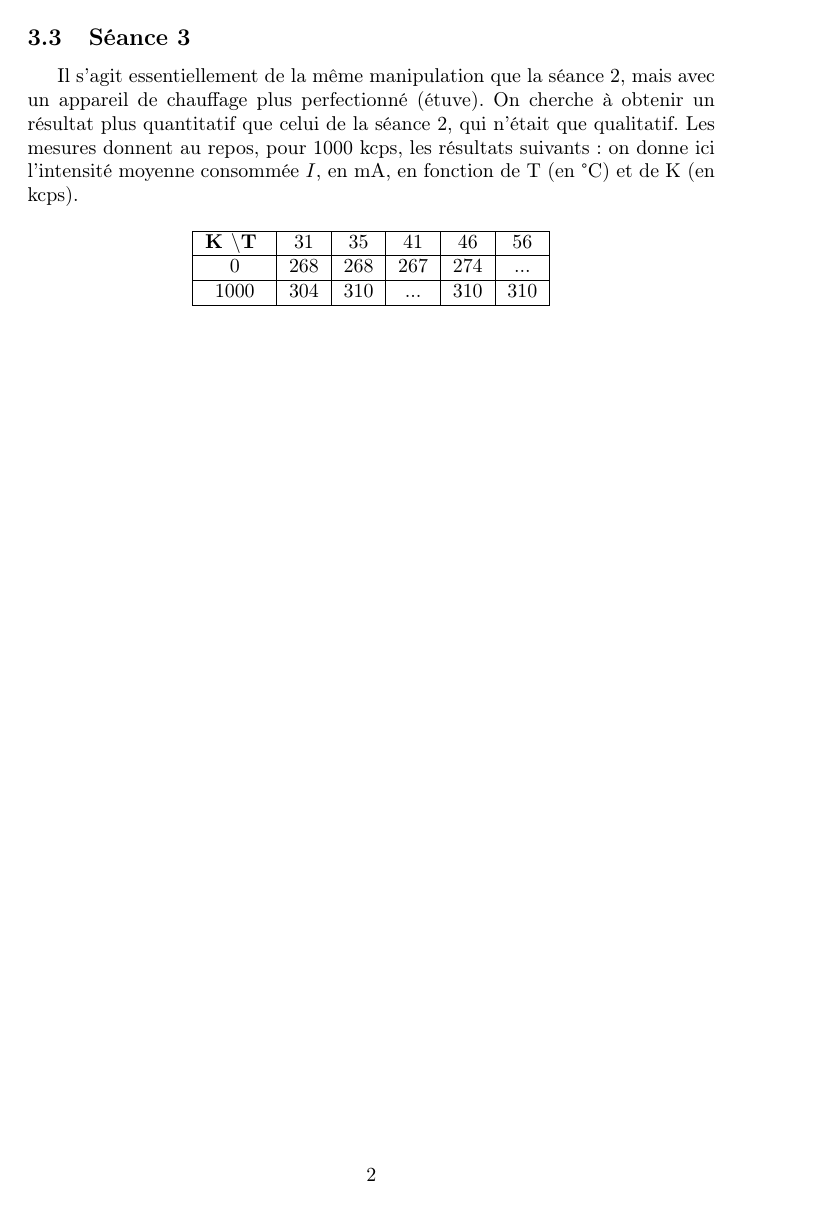
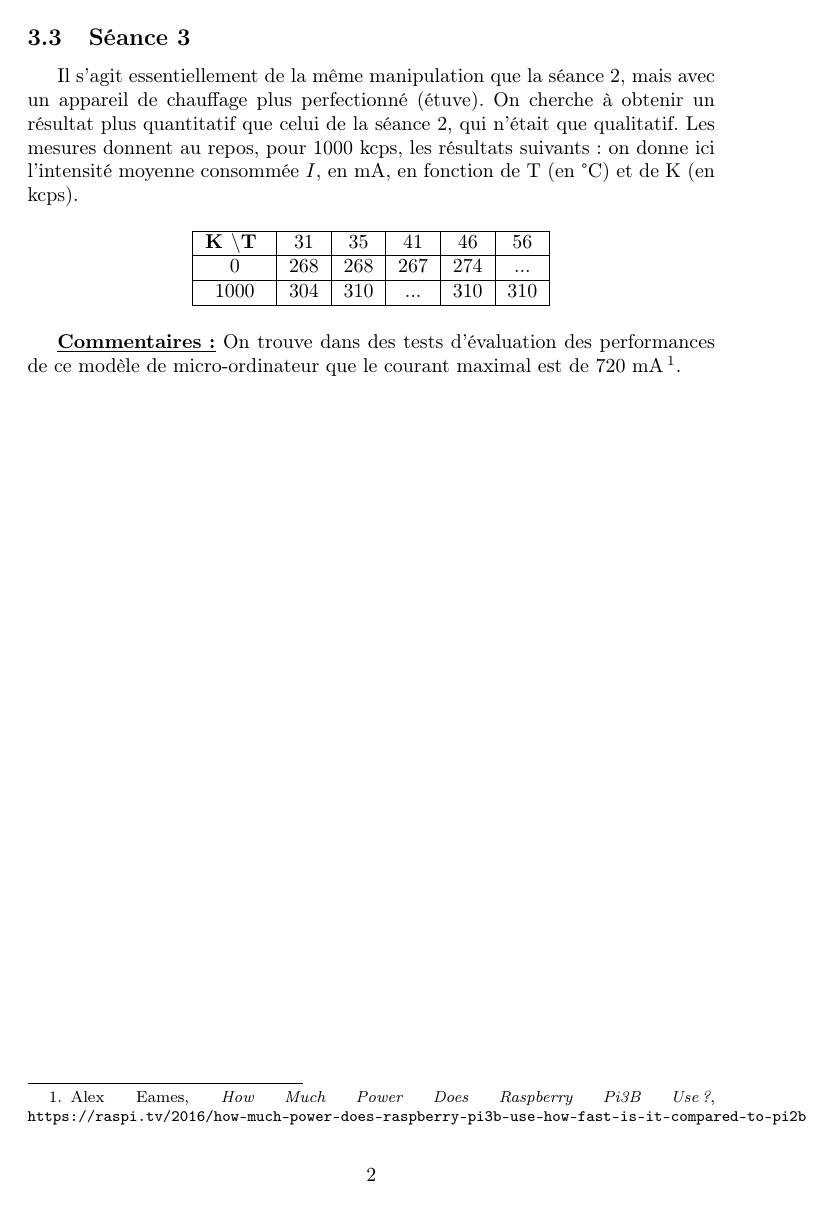
Before and after one commit to Firefnix/data-center, a LaTeX document (tp/tp-2/TP-2.tex): page 2 of 2. Compiled offline with pdfLaTeX.

Commit message:
Ajout d'une référence vers un benchmark

```diff
--- a/tp/tp-2/TP-2.tex
+++ b/tp/tp-2/TP-2.tex
@@ -4,7 +4,7 @@
 \usepackage[T1]{fontenc}
 \usepackage[frenchb]{babel}
 \usepackage{amssymb}
-\usepackage{esvect}
+\usepackage[hidelinks]{hyperref}
 \usepackage{siunitx}
 \sisetup{
     detect-all,
@@ -62,5 +62,6 @@ Il s'agit essentiellement de la même manipulation que la séance 2, mais avec u
     \end{tabular}
 \end{table}
 
+\underline{\textbf{Commentaires :}} On trouve dans des tests d'évaluation des performances de ce modèle de micro-ordinateur que le courant maximal est de 720 mA\footnote{Alex Eames, \textit{How Much Power Does Raspberry Pi3B Use?}, \texttt{https://raspi.tv/2016/how-much-power-does-raspberry-pi3b-use-how-fast-is-it-compared-to-pi2b}}.
 
 \end{document}
```
Also changed, not shown: tp/tp-2/TP-2.pdf.
